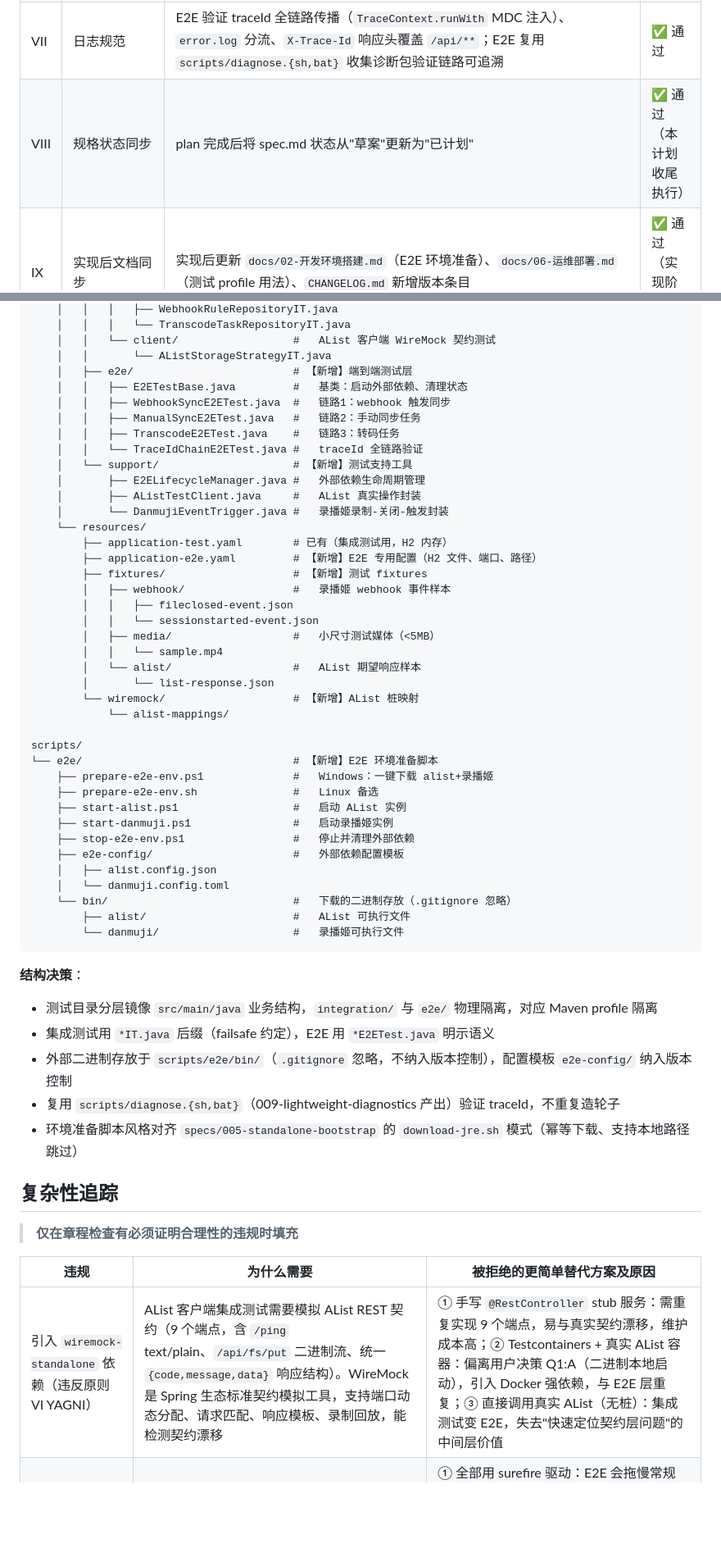
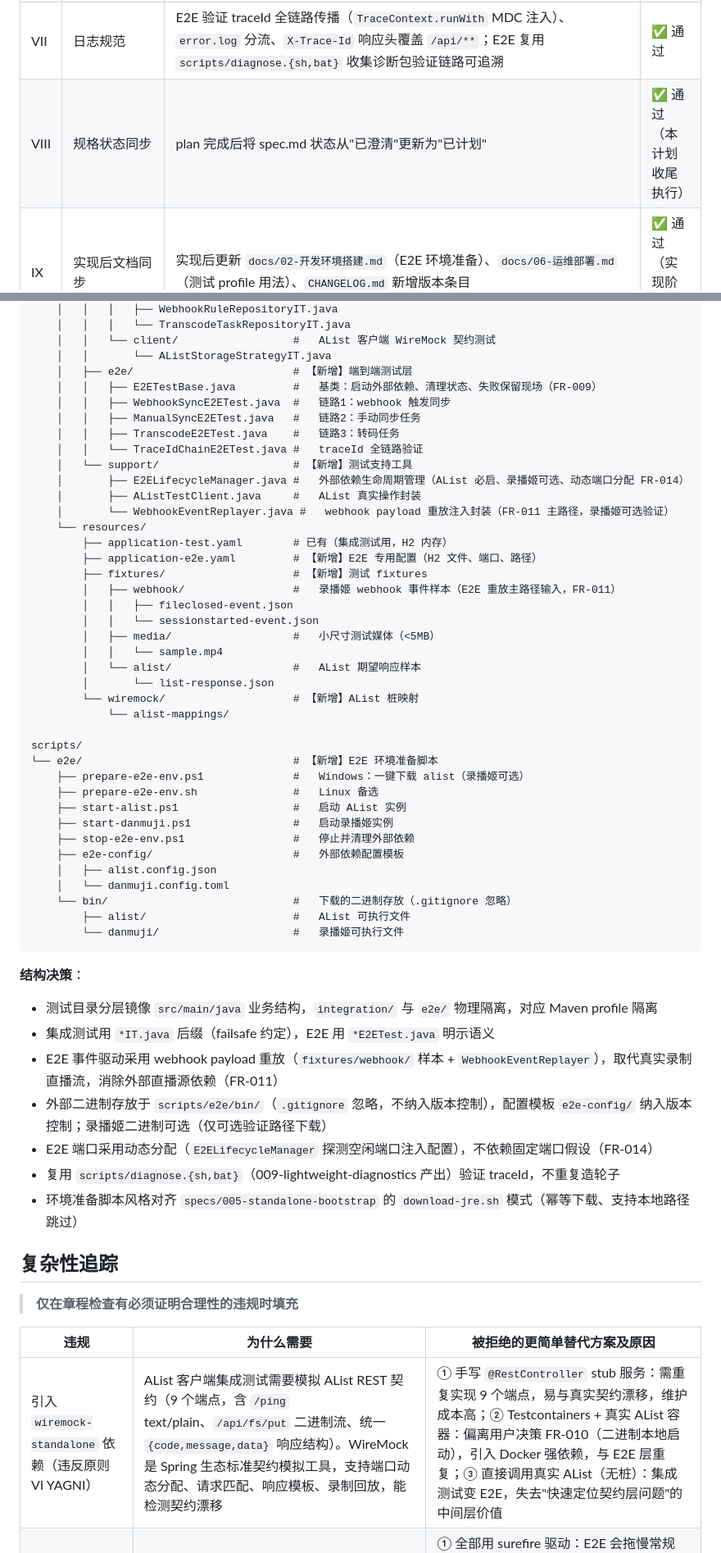
Before and after one commit to lldwb/AList-Media-Sync, a Markdown page: specs/012-e2e-test-infrastructure/plan.md, 2 parts joined by grey strips. Shown at 82% size. Drawn GitHub-style; blank space fills up the shorter version.

```diff
--- a/specs/012-e2e-test-infrastructure/plan.md
+++ b/specs/012-e2e-test-infrastructure/plan.md
@@ -69,7 +71,7 @@
 | V | 测试不可省略 | 本功能直接服务于原则 V：补全 Repository 集成测试（>60%）与外部 API 客户端集成测试，新增 E2E 覆盖核心链路。覆盖率目标对齐章程要求 | ✅ 通过 |
 | VI | 简洁至上（YAGNI） | **2 处违规需证明合理性**（见复杂性追踪）：① 引入 `wiremock-standalone`；② 引入 `maven-failsafe-plugin`。明确拒绝 Testcontainers（H2+二进制已够）与手写 stub 服务（易漂移） | ⚠️ 违规已证明（见下表） |
 | VII | 日志规范 | E2E 验证 traceId 全链路传播（`TraceContext.runWith` MDC 注入）、`error.log` 分流、`X-Trace-Id` 响应头覆盖 `/api/**`；E2E 复用 `scripts/diagnose.{sh,bat}` 收集诊断包验证链路可追溯 | ✅ 通过 |
-| VIII | 规格状态同步 | plan 完成后将 spec.md 状态从"草案"更新为"已计划" | ✅ 通过（本计划收尾执行） |
+| VIII | 规格状态同步 | plan 完成后将 spec.md 状态从"已澄清"更新为"已计划" | ✅ 通过（本计划收尾执行） |
 | IX | 实现后文档同步 | 实现后更新 `docs/02-开发环境搭建.md`（E2E 环境准备）、`docs/06-运维部署.md`（测试 profile 用法）、`CHANGELOG.md` 新增版本条目 | ✅ 通过（实现阶段执行） |
 | X | 章程更新与 AGENTS.md 同步 | 本功能不涉及章程修订，N/A | ✅ N/A |
 | XI | 文档体系结构 | E2E 环境准备文档同步到 `docs/02`，配置项（`app.e2e.*` 若有）同步到 `docs/04` SSOT，spec 冻结于 `specs/012` | ✅ 通过 |
@@ -115,20 +117,20 @@ src/
     │   │   └── client/                  #   AList 客户端 WireMock 契约测试
     │   │       └── AListStorageStrategyIT.java
     │   ├── e2e/                         # 【新增】端到端测试层
-    │   │   ├── E2ETestBase.java         #   基类：启动外部依赖、清理状态
+    │   │   ├── E2ETestBase.java         #   基类：启动外部依赖、清理状态、失败保留现场（FR-009）
     │   │   ├── WebhookSyncE2ETest.java  #   链路1：webhook 触发同步
     │   │   ├── ManualSyncE2ETest.java   #   链路2：手动同步任务
     │   │   ├── TranscodeE2ETest.java    #   链路3：转码任务
     │   │   └── TraceIdChainE2ETest.java #   traceId 全链路验证
     │   └── support/                     # 【新增】测试支持工具
-    │       ├── E2ELifecycleManager.java #   外部依赖生命周期管理
+    │       ├── E2ELifecycleManager.java #   外部依赖生命周期管理（AList 必启、录播姬可选、动态端口分配 FR-014）
     │       ├── AListTestClient.java     #   AList 真实操作封装
-    │       └── DanmujiEventTrigger.java #   录播姬录制-关闭-触发封装
+    │       └── WebhookEventReplayer.java #   webhook payload 重放注入封装（FR-011 主路径，录播姬可选验证）
     └── resources/
         ├── application-test.yaml        # 已有（集成测试用，H2 内存）
         ├── application-e2e.yaml         # 【新增】E2E 专用配置（H2 文件、端口、路径）
         ├── fixtures/                    # 【新增】测试 fixtures
-        │   ├── webhook/                 #   录播姬 webhook 事件样本
+        │   ├── webhook/                 #   录播姬 webhook 事件样本（E2E 重放主路径输入，FR-011）
         │   │   ├── fileclosed-event.json
         │   │   └── sessionstarted-event.json
         │   ├── media/                   #   小尺寸测试媒体（<5MB）
@@ -140,7 +142,7 @@ src/
 
 scripts/
 └── e2e/                                 # 【新增】E2E 环境准备脚本
-    ├── prepare-e2e-env.ps1              #   Windows：一键下载 alist+录播姬
+    ├── prepare-e2e-env.ps1              #   Windows：一键下载 alist（录播姬可选）
     ├── prepare-e2e-env.sh               #   Linux 备选
     ├── start-alist.ps1                  #   启动 AList 实例
     ├── start-danmuji.ps1                #   启动录播姬实例
@@ -156,7 +158,9 @@ scripts/
 **结构决策**：
 - 测试目录分层镜像 `src/main/java` 业务结构，`integration/` 与 `e2e/` 物理隔离，对应 Maven profile 隔离
 - 集成测试用 `*IT.java` 后缀（failsafe 约定），E2E 用 `*E2ETest.java` 明示语义
-- 外部二进制存放于 `scripts/e2e/bin/`（`.gitignore` 忽略，不纳入版本控制），配置模板 `e2e-config/` 纳入版本控制
+- E2E 事件驱动采用 webhook payload 重放（`fixtures/webhook/` 样本 + `WebhookEventReplayer`），取代真实录制直播流，消除外部直播源依赖（FR-011）
+- 外部二进制存放于 `scripts/e2e/bin/`（`.gitignore` 忽略，不纳入版本控制），配置模板 `e2e-config/` 纳入版本控制；录播姬二进制可选（仅可选验证路径下载）
+- E2E 端口采用动态分配（`E2ELifecycleManager` 探测空闲端口注入配置），不依赖固定端口假设（FR-014）
 - 复用 `scripts/diagnose.{sh,bat}`（009-lightweight-diagnostics 产出）验证 traceId，不重复造轮子
 - 环境准备脚本风格对齐 `specs/005-standalone-bootstrap` 的 `download-jre.sh` 模式（幂等下载、支持本地路径跳过）
 
@@ -166,5 +170,5 @@ scripts/
 
 | 违规 | 为什么需要 | 被拒绝的更简单替代方案及原因 |
 |------|-----------|------------------------|
-| 引入 `wiremock-standalone` 依赖（违反原则 VI YAGNI） | AList 客户端集成测试需要模拟 AList REST 契约（9 个端点，含 `/ping` text/plain、`/api/fs/put` 二进制流、统一 `{code,message,data}` 响应结构）。WireMock 是 Spring 生态标准契约模拟工具，支持端口动态分配、请求匹配、响应模板、录制回放，能检测契约漂移 | ① 手写 `@RestController` stub 服务：需重复实现 9 个端点，易与真实契约漂移，维护成本高；② Testcontainers + 真实 AList 容器：偏离用户决策 Q1:A（二进制本地启动），引入 Docker 强依赖，与 E2E 层重复；③ 直接调用真实 AList（无桩）：集成测试变 E2E，失去"快速定位契约层问题"的中间层价值 |
+| 引入 `wiremock-standalone` 依赖（违反原则 VI YAGNI） | AList 客户端集成测试需要模拟 AList REST 契约（9 个端点，含 `/ping` text/plain、`/api/fs/put` 二进制流、统一 `{code,message,data}` 响应结构）。WireMock 是 Spring 生态标准契约模拟工具，支持端口动态分配、请求匹配、响应模板、录制回放，能检测契约漂移 | ① 手写 `@RestController` stub 服务：需重复实现 9 个端点，易与真实契约漂移，维护成本高；② Testcontainers + 真实 AList 容器：偏离用户决策 FR-010（二进制本地启动），引入 Docker 强依赖，与 E2E 层重复；③ 直接调用真实 AList（无桩）：集成测试变 E2E，失去"快速定位契约层问题"的中间层价值 |
 | 引入 `maven-failsafe-plugin`（违反原则 VI YAGNI） | 集成测试与 E2E 测试耗时显著高于单元测试（集成 <60s，E2E 单链路 <5min），需独立生命周期管理。failsafe 通过 `*IT.java` 命名约定与 `integration-test`/`verify` 阶段绑定，支持与 surefire 分离执行 | ① 全部用 surefire 驱动：E2E 会拖慢常规 `mvn test`，违反 FR-005（不污染常规测试）；② 手写 shell 脚本驱动测试：绕过 Maven 生命周期，依赖管理与报告生成缺失，CI 集成困难；③ 拆分为独立 Maven 模块：过度设计，项目单模块结构足以承载测试分层 |
```
Also changed, not shown: other parts of specs/012-e2e-test-infrastructure/plan.md (+14 -12 lines).
